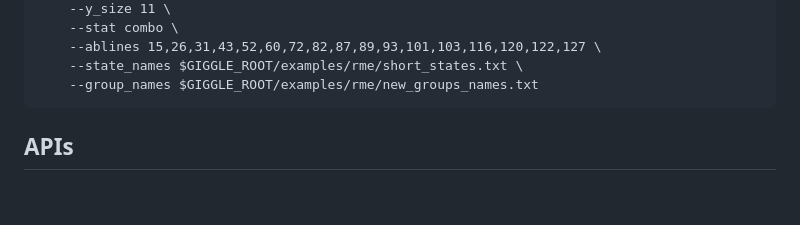
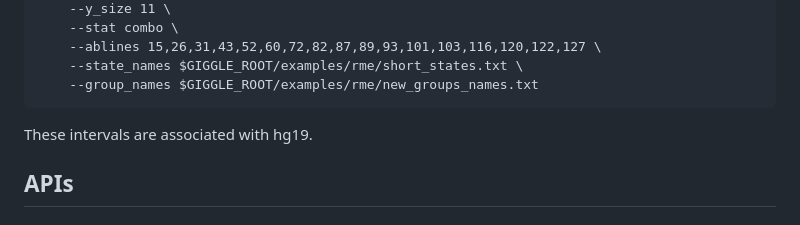
Before and after one commit to ryanlayer/giggle, a Markdown page: README.md, the part around the change. Drawn GitHub-style; blank space fills up the shorter version.

Commit message:
Update README.md, note about hg19

```diff
--- a/README.md
+++ b/README.md
@@ -340,6 +340,7 @@ http://ryanlayer.github.io/giggle/index.html?primary_index=ec2-54-227-176-15.com
         --state_names $GIGGLE_ROOT/examples/rme/short_states.txt \
         --group_names $GIGGLE_ROOT/examples/rme/new_groups_names.txt
 
+These intervals are associated with hg19.
 
 ## APIs
 
```
